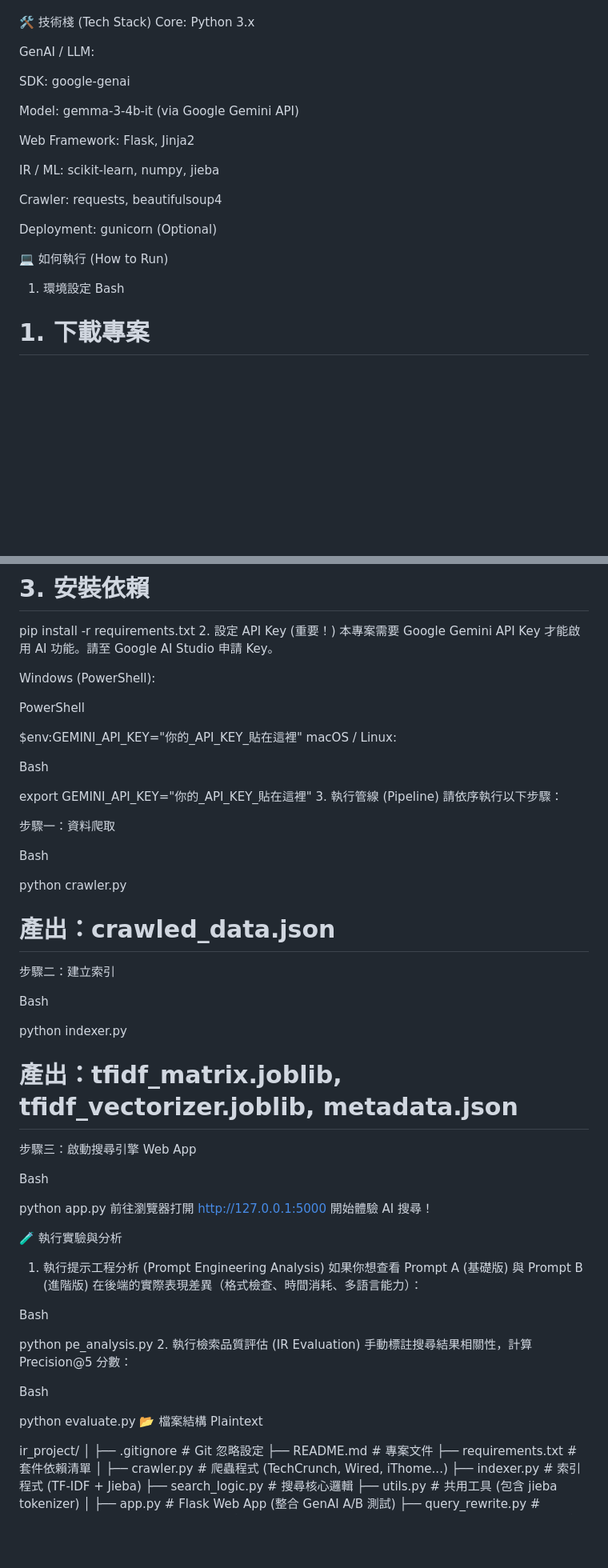
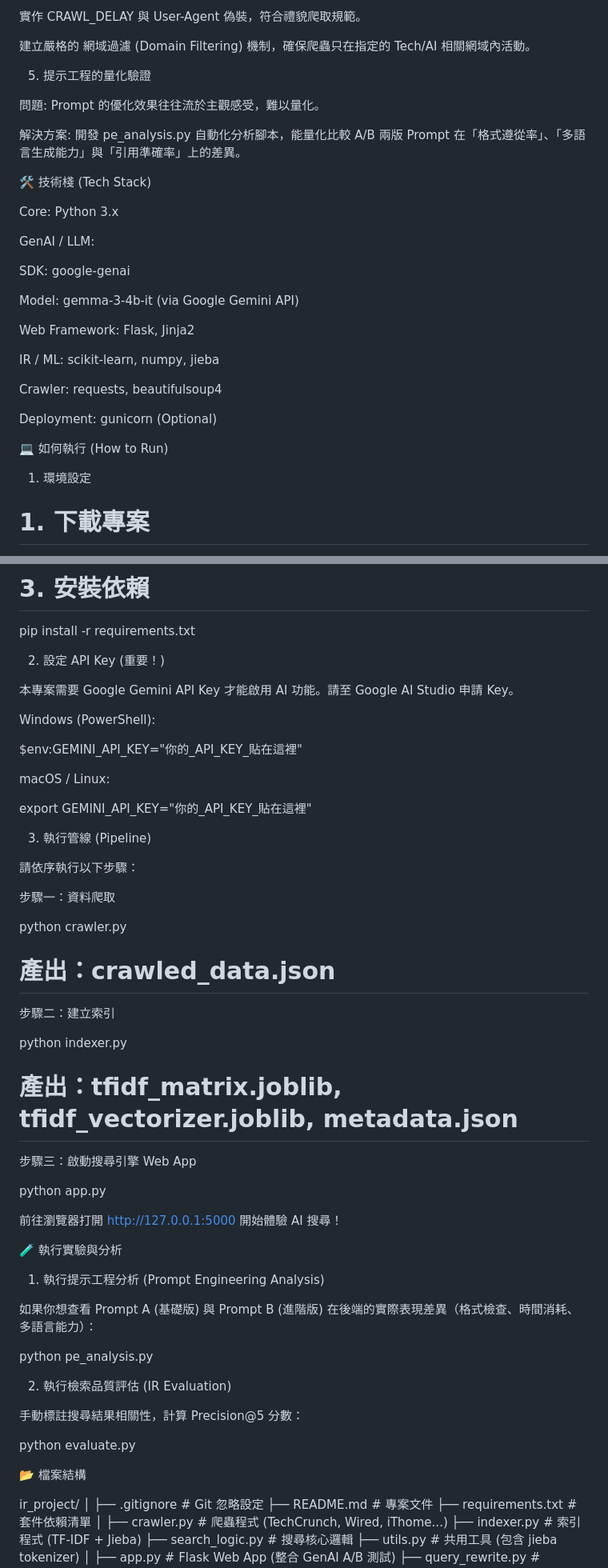
Before and after one commit to jjaass9507/search-engine-project, a Markdown page: README.md, 2 parts joined by grey strips. Shown at 80% size. Rendered like a GitHub page; blank space fills up the shorter version.

```diff
--- a/README.md
+++ b/README.md
@@ -46,4 +81,15 @@ Prompt 分析工具 (pe_analysis.py): 獨立腳本，用於自動化測試 Query
+實作 CRAWL_DELAY 與 User-Agent 偽裝，符合禮貌爬取規範。
+
+建立嚴格的 網域過濾 (Domain Filtering) 機制，確保爬蟲只在指定的 Tech/AI 相關網域內活動。
+
+5. 提示工程的量化驗證
+
+問題: Prompt 的優化效果往往流於主觀感受，難以量化。
+
+解決方案: 開發 pe_analysis.py 自動化分析腳本，能量化比較 A/B 兩版 Prompt 在「格式遵從率」、「多語言生成能力」與「引用準確率」上的差異。
+
 🛠 技術棧 (Tech Stack)
+
 Core: Python 3.x
 
 GenAI / LLM:
@@ -61,8 +107,8 @@ Crawler: requests, beautifulsoup4
 Deployment: gunicorn (Optional)
 
 💻 如何執行 (How to Run)
+
 1. 環境設定
-Bash
 
 # 1. 下載專案
 git clone [你的 GitHub Repo URL]
@@ -77,56 +123,62 @@ source venv/bin/activate
 
 # 3. 安裝依賴
 pip install -r requirements.txt
+
+
 2. 設定 API Key (重要！)
+
 本專案需要 Google Gemini API Key 才能啟用 AI 功能。請至 Google AI Studio 申請 Key。
 
 Windows (PowerShell):
 
-PowerShell
+$env:GEMINI_API_KEY="你的_API_KEY_貼在這裡"
 
-$env:GEMINI_API_KEY="你的_API_KEY_貼在這裡"
+
 macOS / Linux:
 
-Bash
+export GEMINI_API_KEY="你的_API_KEY_貼在這裡"
 
-export GEMINI_API_KEY="你的_API_KEY_貼在這裡"
+
 3. 執行管線 (Pipeline)
+
 請依序執行以下步驟：
 
 步驟一：資料爬取
 
-Bash
-
 python crawler.py
 # 產出：crawled_data.json
+
+
 步驟二：建立索引
-
-Bash
 
 python indexer.py
 # 產出：tfidf_matrix.joblib, tfidf_vectorizer.joblib, metadata.json
+
+
 步驟三：啟動搜尋引擎 Web App
 
-Bash
+python app.py
 
-python app.py
+
 前往瀏覽器打開 http://127.0.0.1:5000 開始體驗 AI 搜尋！
 
 🧪 執行實驗與分析
+
 1. 執行提示工程分析 (Prompt Engineering Analysis)
+
 如果你想查看 Prompt A (基礎版) 與 Prompt B (進階版) 在後端的實際表現差異（格式檢查、時間消耗、多語言能力）：
 
-Bash
+python pe_analysis.py
 
-python pe_analysis.py
+
 2. 執行檢索品質評估 (IR Evaluation)
+
 手動標註搜尋結果相關性，計算 Precision@5 分數：
 
-Bash
+python evaluate.py
 
-python evaluate.py
+
 📂 檔案結構
-Plaintext
 
 ir_project/
 │
```
Also changed, not shown: other parts of README.md (+35 -0 lines).
